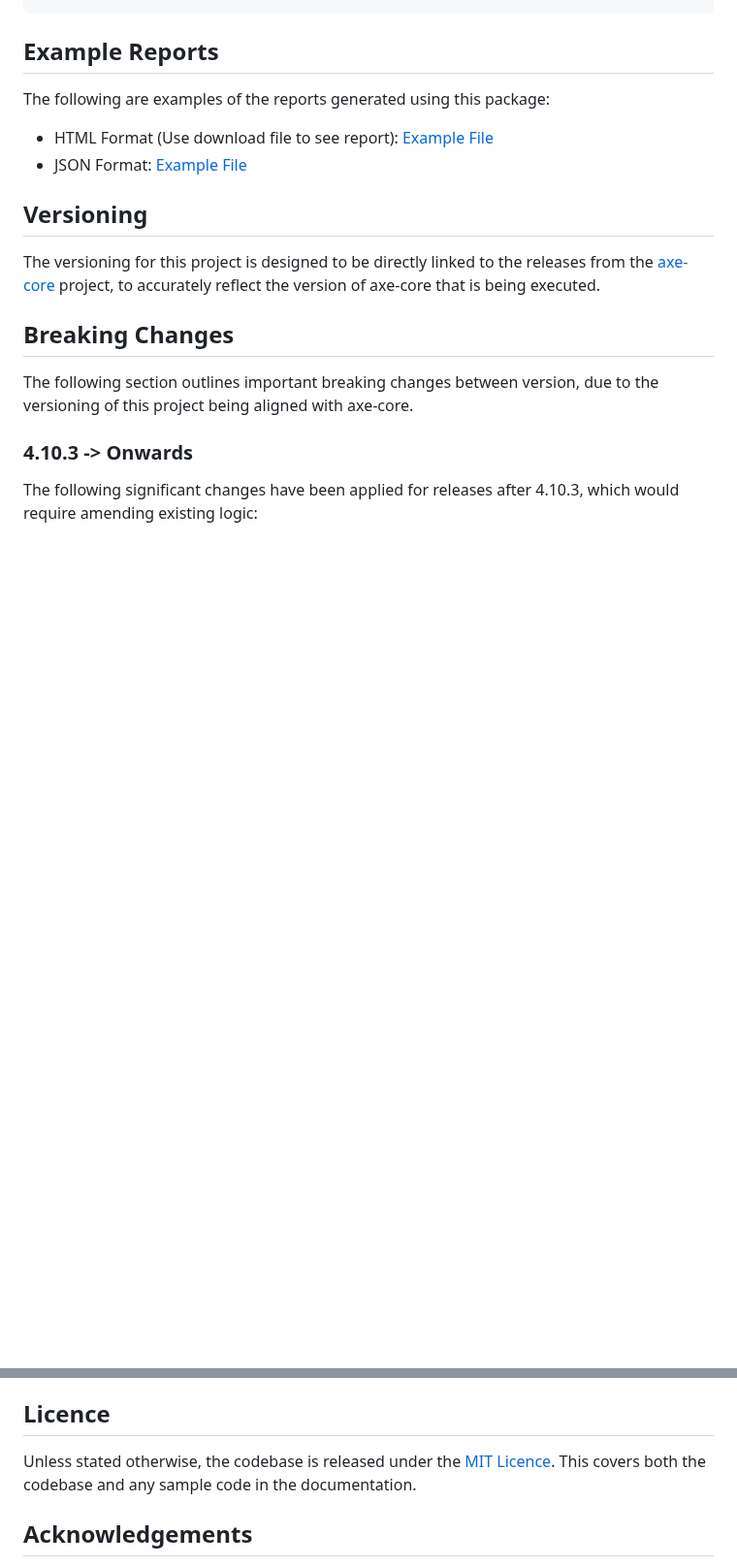
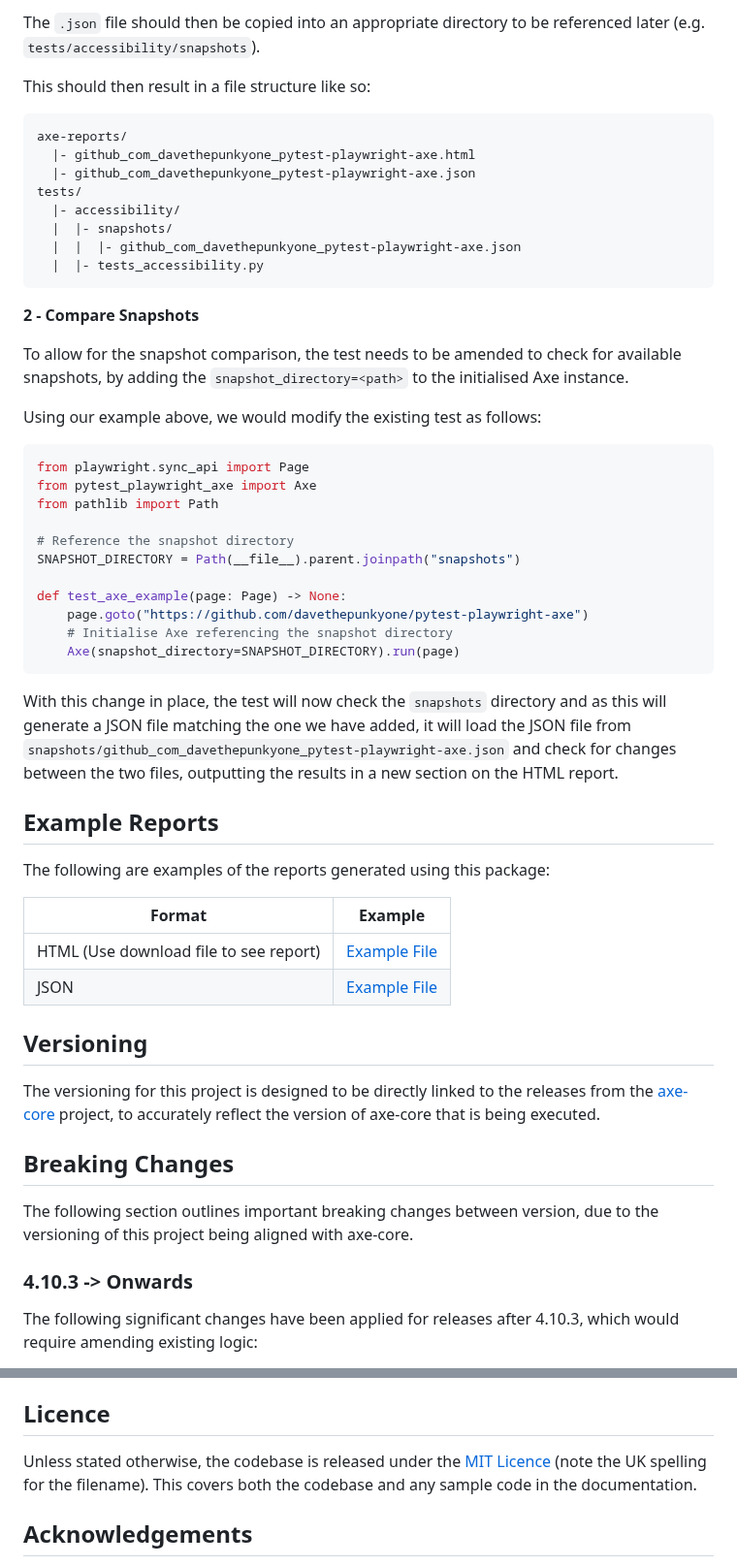
Before and after one commit to davethepunkyone/pytest-playwright-axe, a Markdown page: README.md, 2 parts joined by grey strips. Shown at 97% size. GitHub-like rendering; blank space fills up the shorter version.

````diff
--- a/README.md
+++ b/README.md
@@ -288,10 +352,54 @@ Example:
+The `.json` file should then be copied into an appropriate directory to be
+referenced later (e.g. `tests/accessibility/snapshots`).
+
+This should then result in a file structure like so:
+
+    axe-reports/
+      |- github_com_davethepunkyone_pytest-playwright-axe.html
+      |- github_com_davethepunkyone_pytest-playwright-axe.json
+    tests/
+      |- accessibility/
+      |  |- snapshots/
+      |  |  |- github_com_davethepunkyone_pytest-playwright-axe.json
+      |  |- tests_accessibility.py
+
+**2 - Compare Snapshots**
+
+To allow for the snapshot comparison, the test needs to be amended to check
+for available snapshots, by adding the `snapshot_directory=<path>` to the
+initialised Axe instance.
+
+Using our example above, we would modify the existing test as follows:
+
+```python
+from playwright.sync_api import Page
+from pytest_playwright_axe import Axe
+from pathlib import Path
+
+# Reference the snapshot directory
+SNAPSHOT_DIRECTORY = Path(__file__).parent.joinpath("snapshots")
+
+def test_axe_example(page: Page) -> None:
+    page.goto("https://github.com/davethepunkyone/pytest-playwright-axe")
+    # Initialise Axe referencing the snapshot directory
+    Axe(snapshot_directory=SNAPSHOT_DIRECTORY).run(page)
+```
+
+With this change in place, the test will now check the `snapshots` directory
+and as this will generate a JSON file matching the one we have added, it will
+load the JSON file from `snapshots/github_com_davethepunkyone_pytest-playwright-axe.json`
+and check for changes between the two files, outputting the results in a new
+section on the HTML report.
+
 
 ## Example Reports
 
 The following are examples of the reports generated using this package:
 
-- HTML Format (Use download file to see report): [Example File](https://github.com/davethepunkyone/pytest-playwright-axe/tree/main/examples/example_result_report.html)
-- JSON Format: [Example File](https://github.com/davethepunkyone/pytest-playwright-axe/tree/main/examples/example_result_report.json)
+| Format                                 | Example                                                                                                                |
+| -------------------------------------- | ---------------------------------------------------------------------------------------------------------------------- |
+| HTML (Use download file to see report) | [Example File](https://github.com/davethepunkyone/pytest-playwright-axe/tree/main/examples/example_result_report.html) |
+| JSON                                   | [Example File](https://github.com/davethepunkyone/pytest-playwright-axe/tree/main/examples/example_result_report.json) |
 
 ## Versioning
 
@@ -314,7 +422,8 @@ would require amending existing logic:
 
 ## Licence
 
-Unless stated otherwise, the codebase is released under the [MIT Licence](LICENCE.md).
+Unless stated otherwise, the codebase is released under the
+[MIT Licence](LICENCE.md) (note the UK spelling for the filename).
 This covers both the codebase and any sample code in the documentation.
 
 ## Acknowledgements
````
Also changed, not shown: other parts of README.md (+129 -65 lines), examples/changes_since_last_scan_example.png (added), 9 other files.
